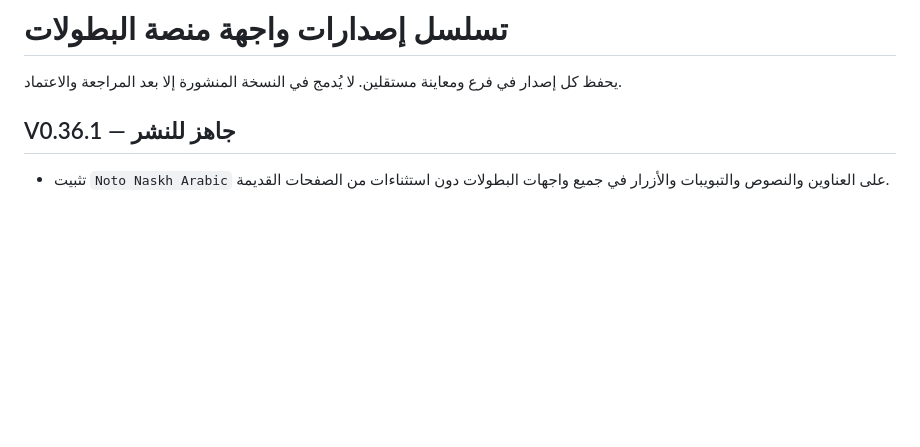
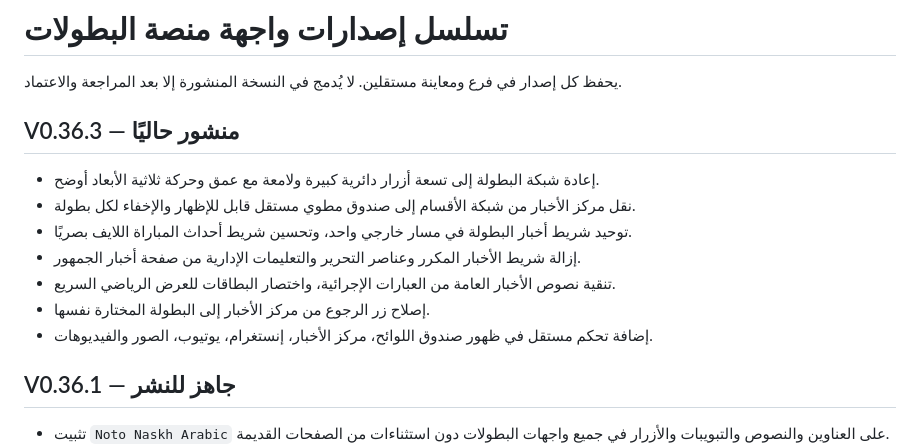
Before and after one commit to gido70/football-championships, a Markdown page: VERSIONS.md, the part around the change. Rendered like a GitHub page; blank space fills up the shorter version.

Commit message:
V0.36.3: تحسين تجربة الأخبار والهاتف (VERSIONS.md)

```diff
--- a/VERSIONS.md
+++ b/VERSIONS.md
@@ -1,6 +1,16 @@
 # تسلسل إصدارات واجهة منصة البطولات
 
 يحفظ كل إصدار في فرع ومعاينة مستقلين. لا يُدمج في النسخة المنشورة إلا بعد المراجعة والاعتماد.
+
+## V0.36.3 — منشور حاليًا
+
+- إعادة شبكة البطولة إلى تسعة أزرار دائرية كبيرة ولامعة مع عمق وحركة ثلاثية الأبعاد أوضح.
+- نقل مركز الأخبار من شبكة الأقسام إلى صندوق مطوي مستقل قابل للإظهار والإخفاء لكل بطولة.
+- توحيد شريط أخبار البطولة في مسار خارجي واحد، وتحسين شريط أحداث المباراة اللايف بصريًا.
+- إزالة شريط الأخبار المكرر وعناصر التحرير والتعليمات الإدارية من صفحة أخبار الجمهور.
+- تنقية نصوص الأخبار العامة من العبارات الإجرائية، واختصار البطاقات للعرض الرياضي السريع.
+- إصلاح زر الرجوع من مركز الأخبار إلى البطولة المختارة نفسها.
+- إضافة تحكم مستقل في ظهور صندوق اللوائح، مركز الأخبار، إنستغرام، يوتيوب، الصور والفيديوهات.
 
 ## V0.36.1 — جاهز للنشر
 
```
